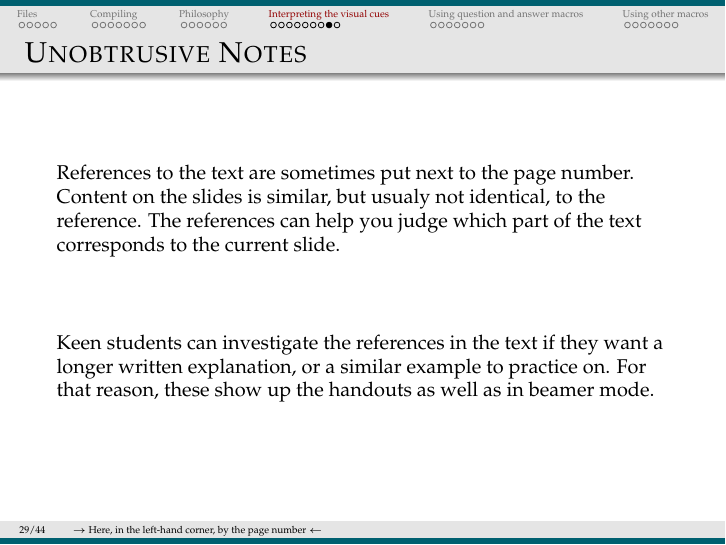
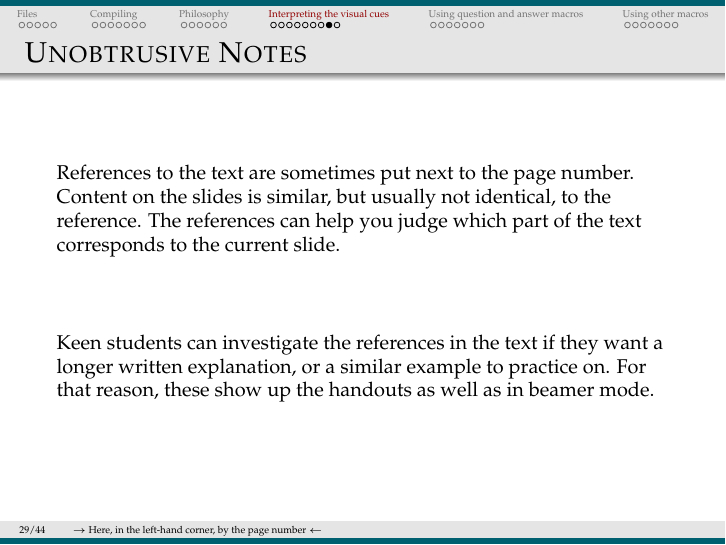
Before and after one commit to ecyeager/CLP1Slides, LaTeX slides (src/ReadMe.tex): page 29 of 45. Compiled offline with pdfLaTeX.

Commit message:
ReadMe: 'usually' (was 'usualy')
Co-Authored-By: Claude Opus 5.5 <noreply@anthropic.com>

```diff
--- a/src/ReadMe.tex
+++ b/src/ReadMe.tex
@@ -238,7 +238,7 @@ In a first-year class, it may take time to establish a culture where students wo
 \begin{frame}{Unobtrusive Notes}
 \unote{ $\rightarrow$ Here, in the left-hand corner, by the page number $\leftarrow$}
 References to the text are sometimes put next to the page number.
-Content on the slides is similar, but usualy not identical, to the reference. The references can help you judge which part of the text corresponds to the current slide.
+Content on the slides is similar, but usually not identical, to the reference. The references can help you judge which part of the text corresponds to the current slide.
 \vfill
 
 Keen students can investigate the references in the text if they want a longer written explanation, or a similar example to practice on. For that reason, these show up the handouts as well as in beamer mode.
```
